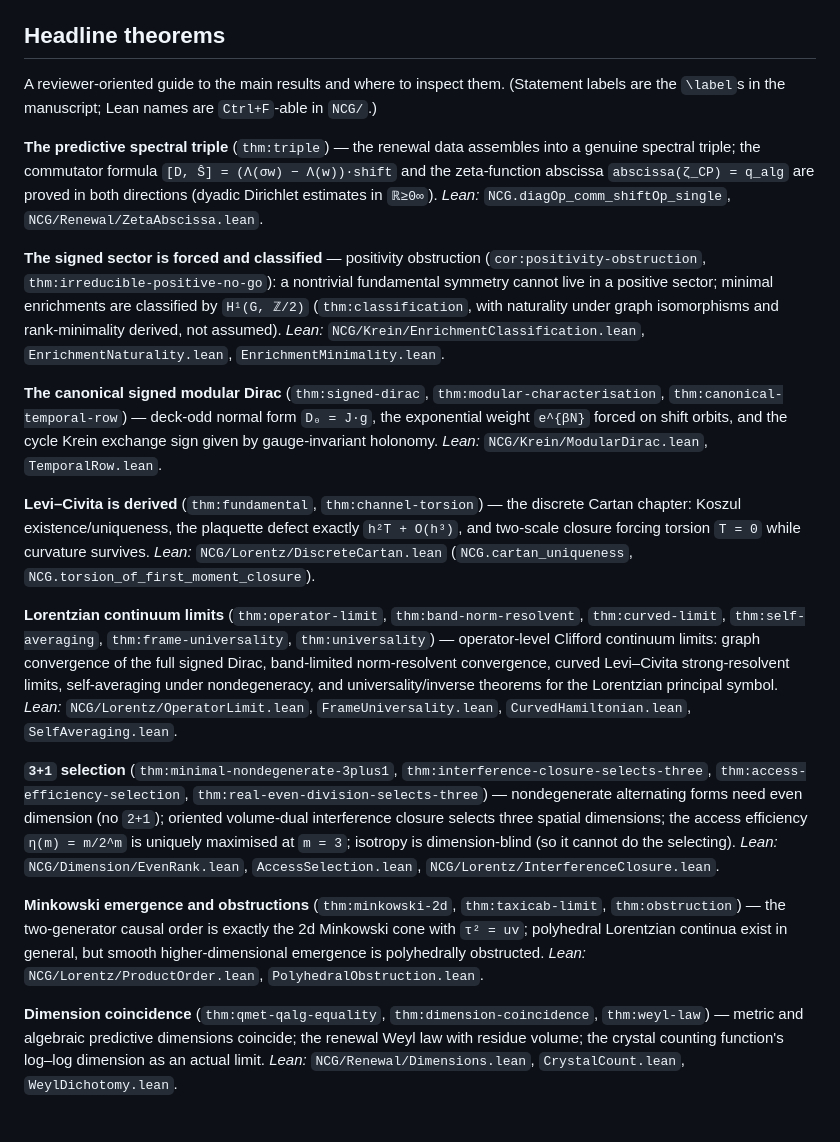
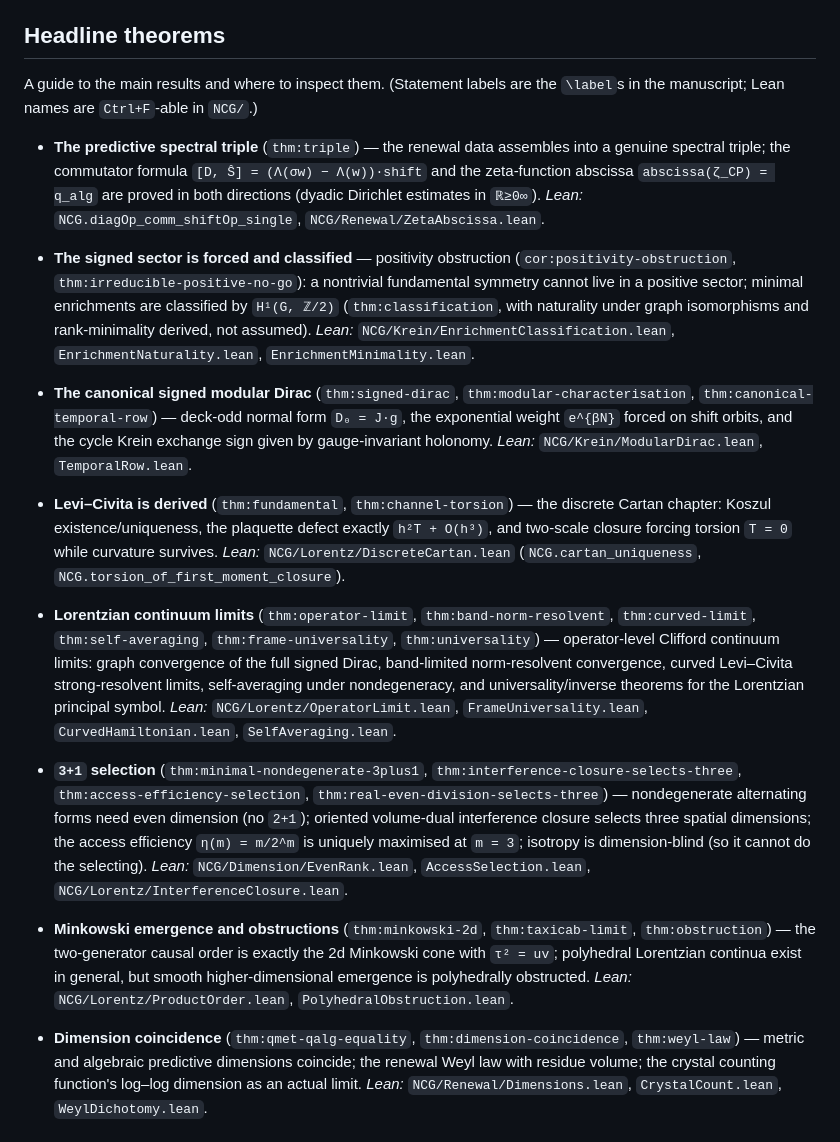
Before and after one commit to AI-MathPhys/renewal-geometry, a Markdown page: manuscripts/lorentzian_emergence/README.md, the part around the change. Rendered like a GitHub page.

Commit message:
Refine language in README for clarity and precision

```diff
--- a/manuscripts/lorentzian_emergence/README.md
+++ b/manuscripts/lorentzian_emergence/README.md
@@ -73,18 +73,18 @@ category.
 
 ## Headline theorems
 
-A reviewer-oriented guide to the main results and where to inspect them.
+A guide to the main results and where to inspect them.
 (Statement labels are the `\label`s in the manuscript; Lean names are
 `Ctrl+F`-able in `NCG/`.)
 
-**The predictive spectral triple** (`thm:triple`) — the renewal data
+* **The predictive spectral triple** (`thm:triple`) — the renewal data
 assembles into a genuine spectral triple; the commutator formula
 `[D, Ŝ] = (Λ(σw) − Λ(w))·shift` and the zeta-function abscissa
 `abscissa(ζ_CP) = q_alg` are proved in both directions (dyadic Dirichlet
 estimates in `ℝ≥0∞`).
 *Lean:* `NCG.diagOp_comm_shiftOp_single`, `NCG/Renewal/ZetaAbscissa.lean`.
 
-**The signed sector is forced and classified** — positivity obstruction
+* **The signed sector is forced and classified** — positivity obstruction
 (`cor:positivity-obstruction`, `thm:irreducible-positive-no-go`): a
 nontrivial fundamental symmetry cannot live in a positive sector; minimal
 enrichments are classified by `H¹(G, ℤ/2)` (`thm:classification`, with
@@ -93,20 +93,20 @@ assumed).
 *Lean:* `NCG/Krein/EnrichmentClassification.lean`,
 `EnrichmentNaturality.lean`, `EnrichmentMinimality.lean`.
 
-**The canonical signed modular Dirac** (`thm:signed-dirac`,
+* **The canonical signed modular Dirac** (`thm:signed-dirac`,
 `thm:modular-characterisation`, `thm:canonical-temporal-row`) — deck-odd
 normal form `D₀ = J·g`, the exponential weight `e^{βN}` forced on shift
 orbits, and the cycle Krein exchange sign given by gauge-invariant holonomy.
 *Lean:* `NCG/Krein/ModularDirac.lean`, `TemporalRow.lean`.
 
-**Levi–Civita is derived** (`thm:fundamental`, `thm:channel-torsion`) — the
+* **Levi–Civita is derived** (`thm:fundamental`, `thm:channel-torsion`) — the
 discrete Cartan chapter: Koszul existence/uniqueness, the plaquette defect
 exactly `h²T + O(h³)`, and two-scale closure forcing torsion `T = 0` while
 curvature survives.
 *Lean:* `NCG/Lorentz/DiscreteCartan.lean` (`NCG.cartan_uniqueness`,
 `NCG.torsion_of_first_moment_closure`).
 
-**Lorentzian continuum limits** (`thm:operator-limit`,
+* **Lorentzian continuum limits** (`thm:operator-limit`,
 `thm:band-norm-resolvent`, `thm:curved-limit`, `thm:self-averaging`,
 `thm:frame-universality`, `thm:universality`) — operator-level Clifford
 continuum limits: graph convergence of the full signed Dirac, band-limited
@@ -116,7 +116,7 @@ the Lorentzian principal symbol.
 *Lean:* `NCG/Lorentz/OperatorLimit.lean`, `FrameUniversality.lean`,
 `CurvedHamiltonian.lean`, `SelfAveraging.lean`.
 
-**`3+1` selection** (`thm:minimal-nondegenerate-3plus1`,
+* **`3+1` selection** (`thm:minimal-nondegenerate-3plus1`,
 `thm:interference-closure-selects-three`, `thm:access-efficiency-selection`,
 `thm:real-even-division-selects-three`) — nondegenerate alternating forms
 need even dimension (no `2+1`); oriented volume-dual interference closure
@@ -126,14 +126,14 @@ the selecting).
 *Lean:* `NCG/Dimension/EvenRank.lean`, `AccessSelection.lean`,
 `NCG/Lorentz/InterferenceClosure.lean`.
 
-**Minkowski emergence and obstructions** (`thm:minkowski-2d`,
+* **Minkowski emergence and obstructions** (`thm:minkowski-2d`,
 `thm:taxicab-limit`, `thm:obstruction`) — the two-generator causal order is
 exactly the 2d Minkowski cone with `τ² = uv`; polyhedral Lorentzian continua
 exist in general, but smooth higher-dimensional emergence is polyhedrally
 obstructed.
 *Lean:* `NCG/Lorentz/ProductOrder.lean`, `PolyhedralObstruction.lean`.
 
-**Dimension coincidence** (`thm:qmet-qalg-equality`,
+* **Dimension coincidence** (`thm:qmet-qalg-equality`,
 `thm:dimension-coincidence`, `thm:weyl-law`) — metric and algebraic
 predictive dimensions coincide; the renewal Weyl law with residue volume;
 the crystal counting function's log–log dimension as an actual limit.
```
